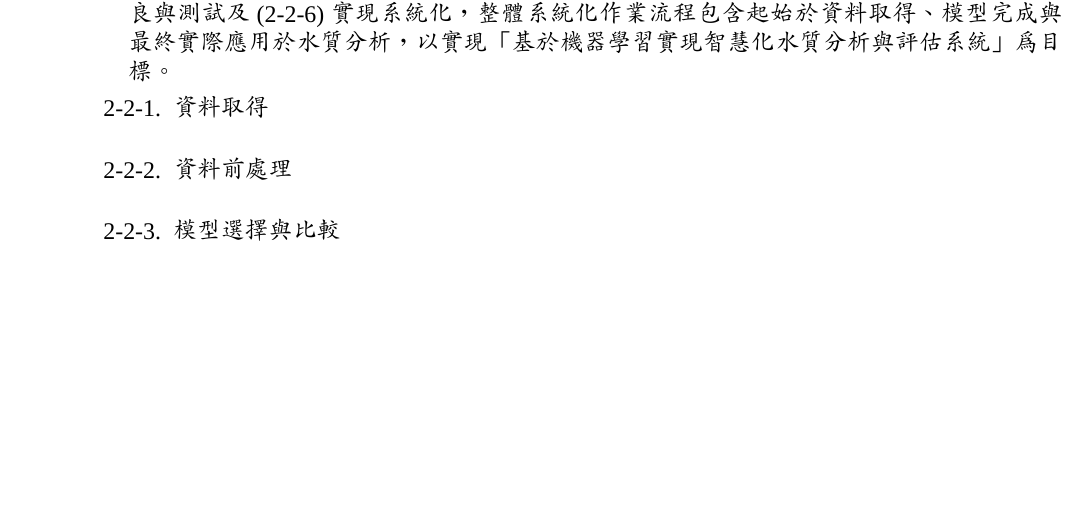
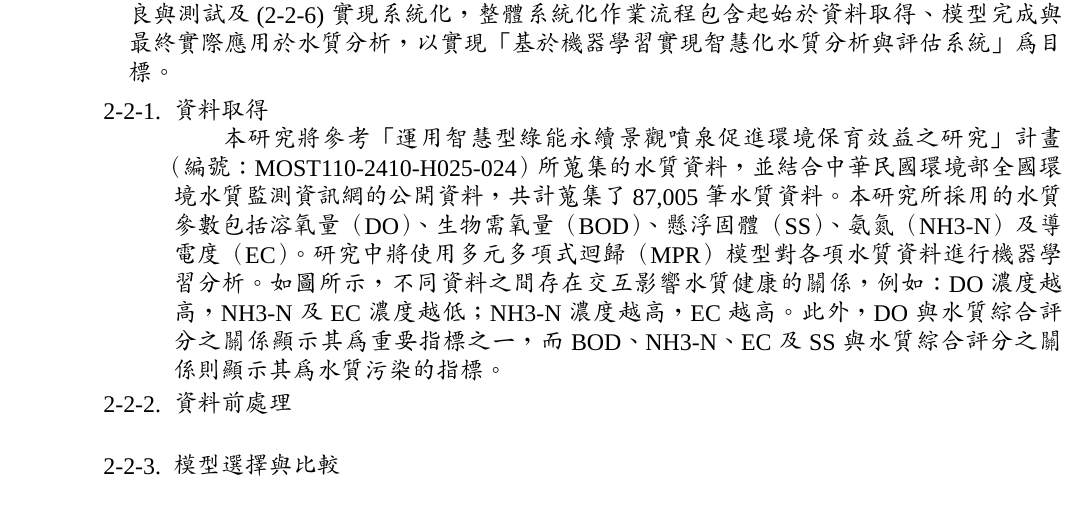
Before and after one commit to KageRyo/nstc-113-2813-C-025-017-E-report, a LaTeX document (report.tex): part of page 4 of 5 before the commit and part of page 4 of 6 after it, cut so that both start at the same text, the shorter picture padded with empty space. Compiled offline with XeLaTeX; a missing font is replaced by an installed copy or a similar font.

```diff
--- a/report.tex
+++ b/report.tex
@@ -119,11 +119,17 @@
 　　本研究所設計之多元多項式迴歸模型開發與實驗步驟流程如圖所示，可分為(2-2-1)資料取得、(2-2-2)資料前處理、(2-2-3)模型選擇與比較、(2-2-4)超參數調整、(2-2-5)改良與測試及(2-2-6)實現系統化，整體系統化作業流程包含起始於資料取得、模型完成與最終實際應用於水質分析，以實現「基於機器學習實現智慧化水質分析與評估系統」為目標。
     \begin{enumerate}[label=2-2-\arabic*.]
         \item 資料取得\\
+        　　本研究將參考「運用智慧型綠能永續景觀噴泉促進環境保育效益之研究」計畫（編號：MOST110-2410-H025-024）所蒐集的水質資料，並結合中華民國環境部全國環境水質監測資訊網的公開資料，共計蒐集了87,005筆水質資料。本研究所採用的水質參數包括溶氧量（DO）、生物需氧量（BOD）、懸浮固體（SS）、氨氮（NH3-N）及導電度（EC）。研究中將使用多元多項式迴歸（MPR）模型對各項水質資料進行機器學習分析。如圖所示，不同資料之間存在交互影響水質健康的關係，例如：DO濃度越高，NH3-N及EC濃度越低；NH3-N濃度越高，EC越高。此外，DO與水質綜合評分之關係顯示其為重要指標之一，而BOD、NH3-N、EC及SS與水質綜合評分之關係則顯示其為水質污染的指標。
         \item 資料前處理\\
+
         \item 模型選擇與比較\\
+
         \item 超參數調整\\
+
         \item 改良與測試\\
+
         \item 實現系統化
+
     \end{enumerate}
 \item 執行進度\\
 　　[內容]
```
Also changed, not shown: report.pdf, resources/image/heatmap.png (added).
